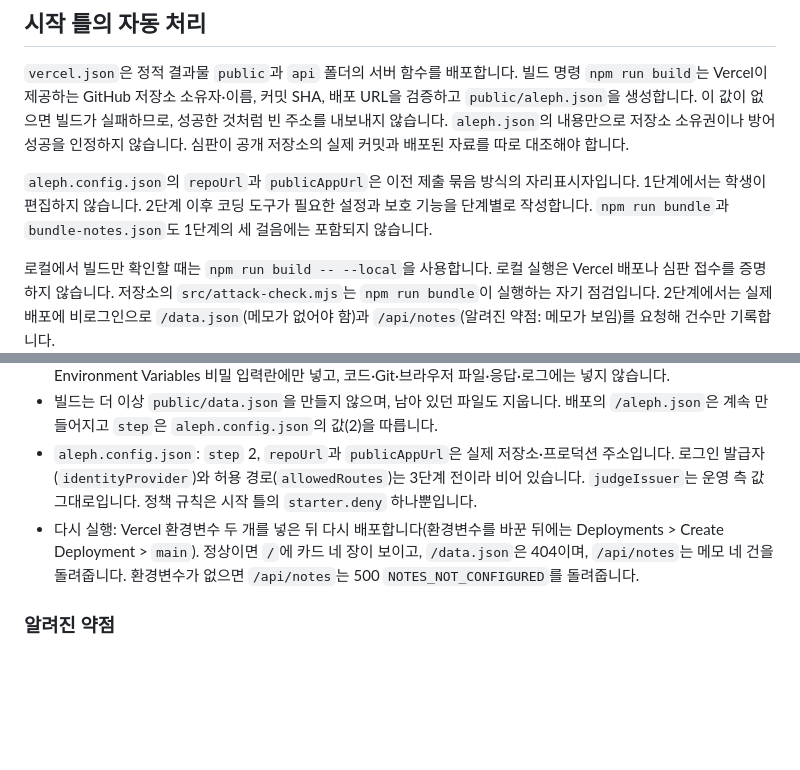
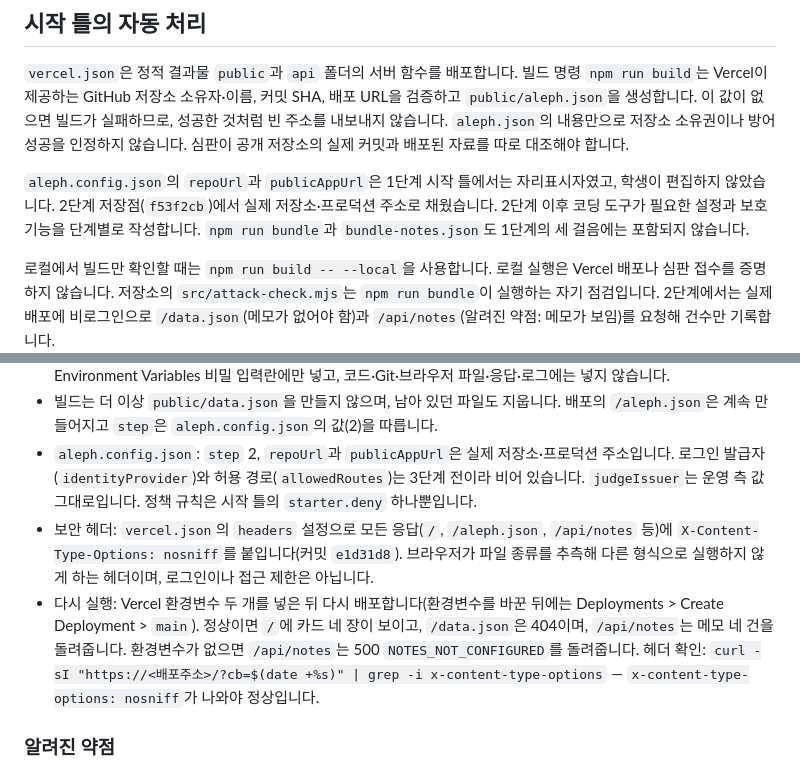
Before and after one commit to nyng-jang/choi-bujang-secret-vault, a Markdown page: README.md, 2 parts joined by grey strips. Rendered like a GitHub page; blank space fills up the shorter version.

Commit message:
2단계: README에 nosniff 보안 헤더 기록 보충
Co-Authored-By: Claude Opus 5.5 (1M context) <noreply@anthropic.com>
Claude-Session: https://claude.ai/code/session_01N4fJNMhEVrgZtcgcFBiUnK

```diff
--- a/README.md
+++ b/README.md
@@ -14,7 +14,7 @@
 
 `vercel.json`은 정적 결과물 `public`과 `api` 폴더의 서버 함수를 배포합니다. 빌드 명령 `npm run build`는 Vercel이 제공하는 GitHub 저장소 소유자·이름, 커밋 SHA, 배포 URL을 검증하고 `public/aleph.json`을 생성합니다. 이 값이 없으면 빌드가 실패하므로, 성공한 것처럼 빈 주소를 내보내지 않습니다. `aleph.json`의 내용만으로 저장소 소유권이나 방어 성공을 인정하지 않습니다. 심판이 공개 저장소의 실제 커밋과 배포된 자료를 따로 대조해야 합니다.
 
-`aleph.config.json`의 `repoUrl`과 `publicAppUrl`은 이전 제출 묶음 방식의 자리표시자입니다. 1단계에서는 학생이 편집하지 않습니다. 2단계 이후 코딩 도구가 필요한 설정과 보호 기능을 단계별로 작성합니다. `npm run bundle`과 `bundle-notes.json`도 1단계의 세 걸음에는 포함되지 않습니다.
+`aleph.config.json`의 `repoUrl`과 `publicAppUrl`은 1단계 시작 틀에서는 자리표시자였고, 학생이 편집하지 않았습니다. 2단계 저장점(`f53f2cb`)에서 실제 저장소·프로덕션 주소로 채웠습니다. 2단계 이후 코딩 도구가 필요한 설정과 보호 기능을 단계별로 작성합니다. `npm run bundle`과 `bundle-notes.json`도 1단계의 세 걸음에는 포함되지 않습니다.
 
 로컬에서 빌드만 확인할 때는 `npm run build -- --local`을 사용합니다. 로컬 실행은 Vercel 배포나 심판 접수를 증명하지 않습니다. 저장소의 `src/attack-check.mjs`는 `npm run bundle`이 실행하는 자기 점검입니다. 2단계에서는 실제 배포에 비로그인으로 `/data.json`(메모가 없어야 함)과 `/api/notes`(알려진 약점: 메모가 보임)를 요청해 건수만 기록합니다.
 
@@ -30,7 +30,8 @@
 - 화면(`/`)은 Vercel 서버 함수 `api/notes.js`(주소 `/api/notes`)를 불러 메모를 보여 줍니다. 함수는 환경변수 `SUPABASE_URL`과 서버 전용 `SUPABASE_SECRET_KEY`로 Supabase를 읽습니다. 키 값은 Vercel 프로젝트의 Environment Variables 비밀 입력란에만 넣고, 코드·Git·브라우저 파일·응답·로그에는 넣지 않습니다.
 - 빌드는 더 이상 `public/data.json`을 만들지 않으며, 남아 있던 파일도 지웁니다. 배포의 `/aleph.json`은 계속 만들어지고 `step`은 `aleph.config.json`의 값(2)을 따릅니다.
 - `aleph.config.json`: `step` 2, `repoUrl`과 `publicAppUrl`은 실제 저장소·프로덕션 주소입니다. 로그인 발급자(`identityProvider`)와 허용 경로(`allowedRoutes`)는 3단계 전이라 비어 있습니다. `judgeIssuer`는 운영 측 값 그대로입니다. 정책 규칙은 시작 틀의 `starter.deny` 하나뿐입니다.
-- 다시 실행: Vercel 환경변수 두 개를 넣은 뒤 다시 배포합니다(환경변수를 바꾼 뒤에는 Deployments > Create Deployment > `main`). 정상이면 `/`에 카드 네 장이 보이고, `/data.json`은 404이며, `/api/notes`는 메모 네 건을 돌려줍니다. 환경변수가 없으면 `/api/notes`는 500 `NOTES_NOT_CONFIGURED`를 돌려줍니다.
+- 보안 헤더: `vercel.json`의 `headers` 설정으로 모든 응답(`/`, `/aleph.json`, `/api/notes` 등)에 `X-Content-Type-Options: nosniff`를 붙입니다(커밋 `e1d31d8`). 브라우저가 파일 종류를 추측해 다른 형식으로 실행하지 않게 하는 헤더이며, 로그인이나 접근 제한은 아닙니다.
+- 다시 실행: Vercel 환경변수 두 개를 넣은 뒤 다시 배포합니다(환경변수를 바꾼 뒤에는 Deployments > Create Deployment > `main`). 정상이면 `/`에 카드 네 장이 보이고, `/data.json`은 404이며, `/api/notes`는 메모 네 건을 돌려줍니다. 환경변수가 없으면 `/api/notes`는 500 `NOTES_NOT_CONFIGURED`를 돌려줍니다. 헤더 확인: `curl -sI "https://<배포주소>/?cb=$(date +%s)" | grep -i x-content-type-options` — `x-content-type-options: nosniff`가 나와야 정상입니다.
 
 ### 알려진 약점
 
```
